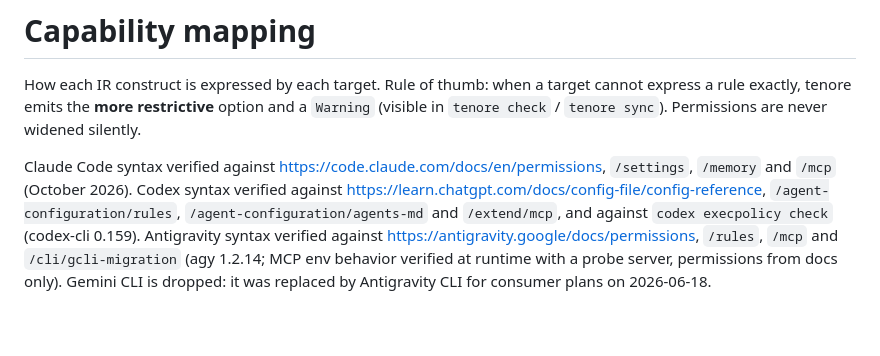
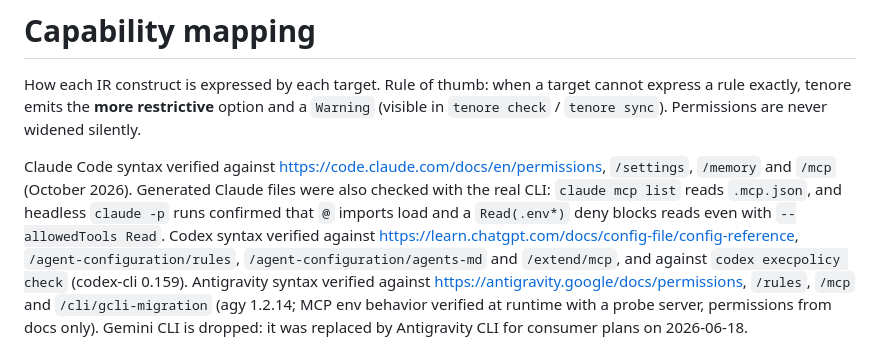
Before and after one commit to AlbertoBarrago/tenore, a Markdown page: docs/mapping.md, the part around the change. Drawn GitHub-style; blank space fills up the shorter version.

```diff
--- a/docs/mapping.md
+++ b/docs/mapping.md
@@ -6,7 +6,9 @@ a `Warning` (visible in `tenore check` / `tenore sync`). Permissions are never
 widened silently.
 
 Claude Code syntax verified against <https://code.claude.com/docs/en/permissions>,
-`/settings`, `/memory` and `/mcp` (October 2026). Codex syntax verified against
+`/settings`, `/memory` and `/mcp` (October 2026). Generated Claude files were also checked with the
+real CLI: `claude mcp list` reads `.mcp.json`, and headless `claude -p` runs confirmed that
+`@` imports load and a `Read(.env*)` deny blocks reads even with `--allowedTools Read`. Codex syntax verified against
 <https://learn.chatgpt.com/docs/config-file/config-reference>, `/agent-configuration/rules`,
 `/agent-configuration/agents-md` and `/extend/mcp`, and against `codex execpolicy check`
 (codex-cli 0.159). Antigravity syntax verified against
```
Also changed, not shown: README.md (+0 -1 lines).
